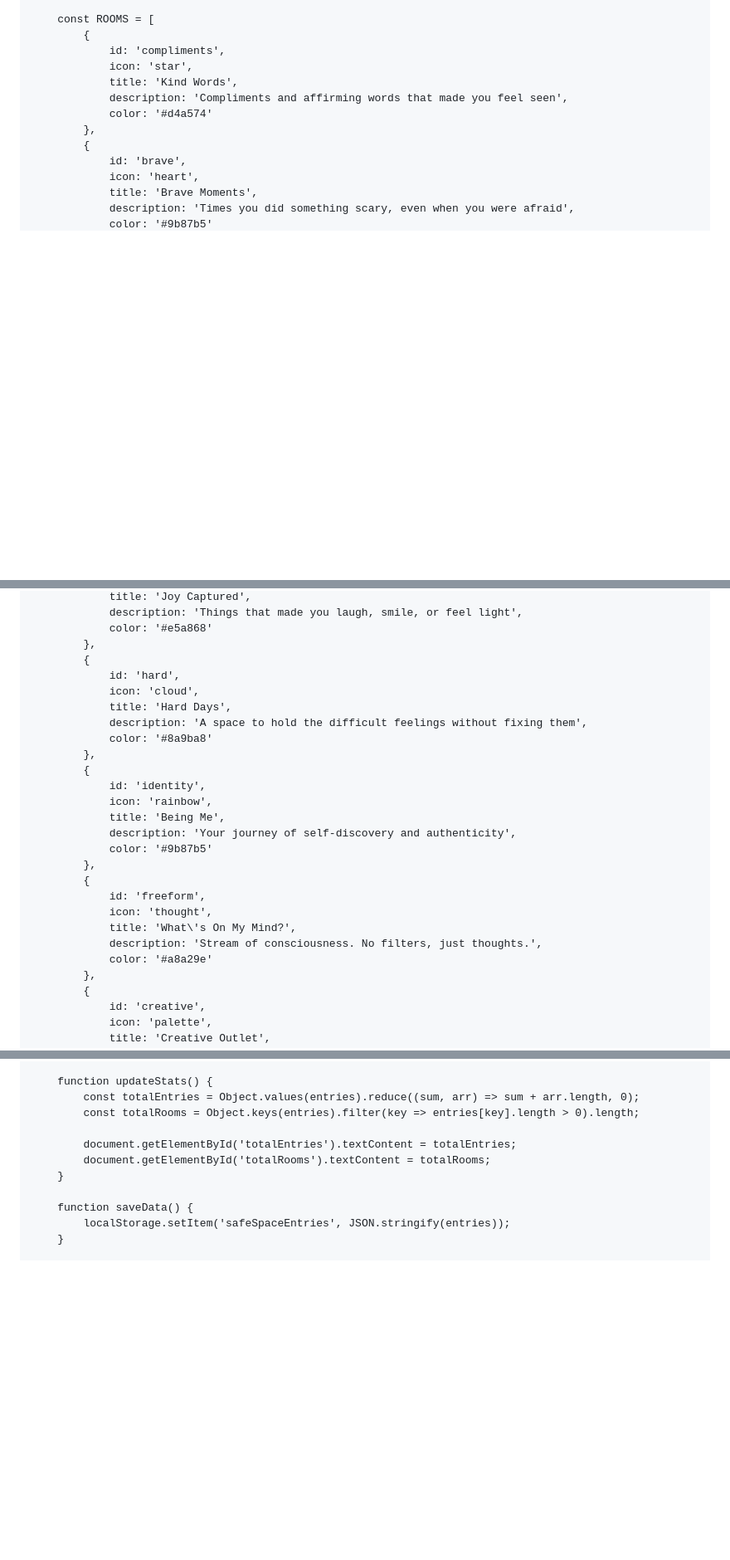
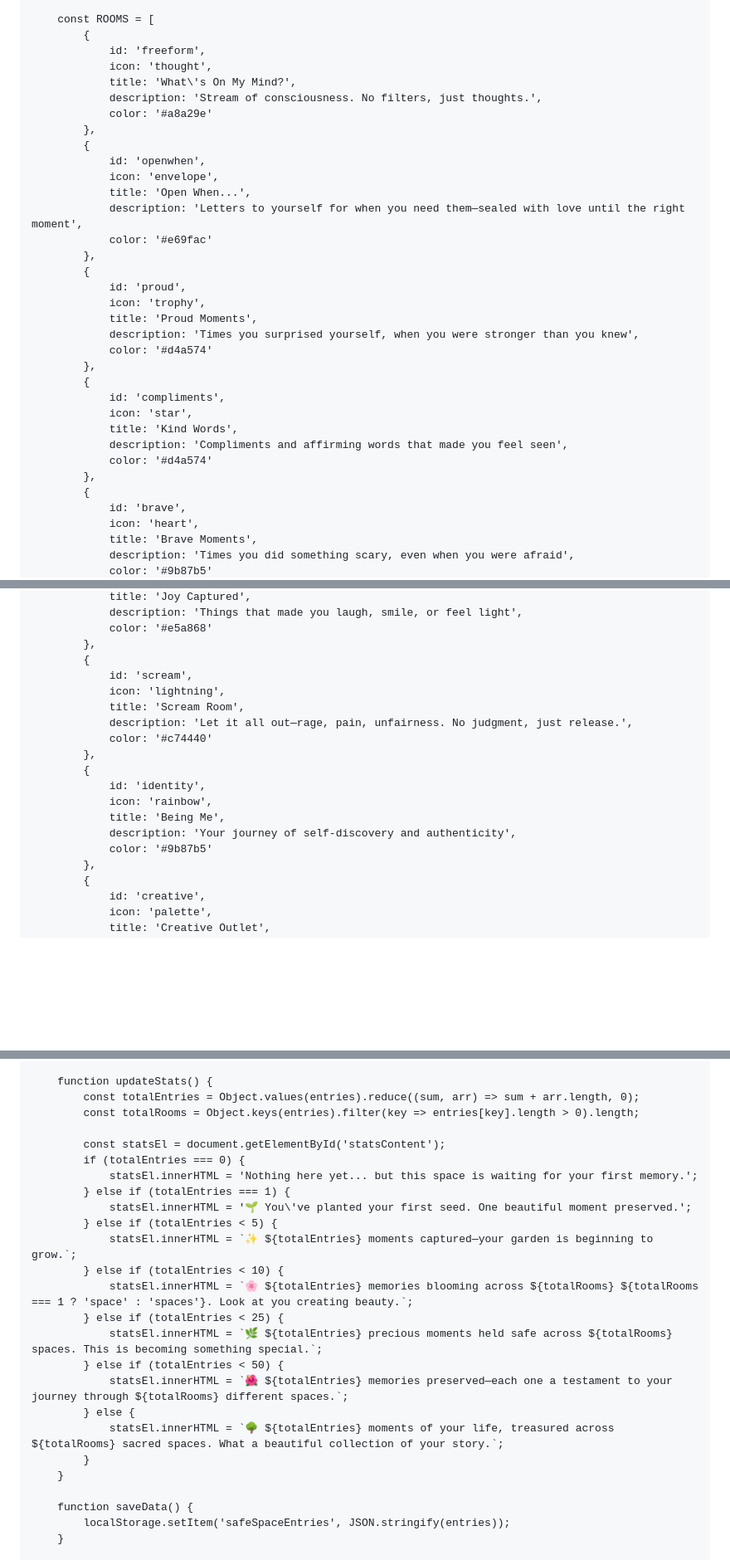
Before and after one commit to sasha11111112020292/memories, a Markdown page: README.md, 3 parts joined by grey strips. Shown at 83% size. GitHub-like rendering; blank space fills up the shorter version.

Commit message:
Update welcome message and stats display logic

```diff
--- a/README.md
+++ b/README.md
@@ -1348,6 +1348,27 @@
         ];
 
         const ROOMS = [
+            {
+                id: 'freeform',
+                icon: 'thought',
+                title: 'What\'s On My Mind?',
+                description: 'Stream of consciousness. No filters, just thoughts.',
+                color: '#a8a29e'
+            },
+            {
+                id: 'openwhen',
+                icon: 'envelope',
+                title: 'Open When...',
+                description: 'Letters to yourself for when you need them—sealed with love until the right moment',
+                color: '#e69fac'
+            },
+            {
+                id: 'proud',
+                icon: 'trophy',
+                title: 'Proud Moments',
+                description: 'Times you surprised yourself, when you were stronger than you knew',
+                color: '#d4a574'
+            },
             {
                 id: 'compliments',
                 icon: 'star',
@@ -1398,11 +1419,11 @@
                 color: '#e5a868'
             },
             {
-                id: 'hard',
-                icon: 'cloud',
-                title: 'Hard Days',
-                description: 'A space to hold the difficult feelings without fixing them',
-                color: '#8a9ba8'
+                id: 'scream',
+                icon: 'lightning',
+                title: 'Scream Room',
+                description: 'Let it all out—rage, pain, unfairness. No judgment, just release.',
+                color: '#c74440'
             },
             {
                 id: 'identity',
@@ -1410,13 +1431,6 @@
                 title: 'Being Me',
                 description: 'Your journey of self-discovery and authenticity',
                 color: '#9b87b5'
-            },
-            {
-                id: 'freeform',
-                icon: 'thought',
-                title: 'What\'s On My Mind?',
-                description: 'Stream of consciousness. No filters, just thoughts.',
-                color: '#a8a29e'
             },
             {
                 id: 'creative',
@@ -1852,8 +1869,22 @@
             const totalEntries = Object.values(entries).reduce((sum, arr) => sum + arr.length, 0);
             const totalRooms = Object.keys(entries).filter(key => entries[key].length > 0).length;
 
-            document.getElementById('totalEntries').textContent = totalEntries;
-            document.getElementById('totalRooms').textContent = totalRooms;
+            const statsEl = document.getElementById('statsContent');
+            if (totalEntries === 0) {
+                statsEl.innerHTML = 'Nothing here yet... but this space is waiting for your first memory.';
+            } else if (totalEntries === 1) {
+                statsEl.innerHTML = '🌱 You\'ve planted your first seed. One beautiful moment preserved.';
+            } else if (totalEntries < 5) {
+                statsEl.innerHTML = `✨ ${totalEntries} moments captured—your garden is beginning to grow.`;
+            } else if (totalEntries < 10) {
+                statsEl.innerHTML = `🌸 ${totalEntries} memories blooming across ${totalRooms} ${totalRooms === 1 ? 'space' : 'spaces'}. Look at you creating beauty.`;
+            } else if (totalEntries < 25) {
+                statsEl.innerHTML = `🌿 ${totalEntries} precious moments held safe across ${totalRooms} spaces. This is becoming something special.`;
+            } else if (totalEntries < 50) {
+                statsEl.innerHTML = `🌺 ${totalEntries} memories preserved—each one a testament to your journey through ${totalRooms} different spaces.`;
+            } else {
+                statsEl.innerHTML = `🌳 ${totalEntries} moments of your life, treasured across ${totalRooms} sacred spaces. What a beautiful collection of your story.`;
+            }
         }
 
         function saveData() {
```
Also changed, not shown: other parts of README.md (+7 -4 lines).
